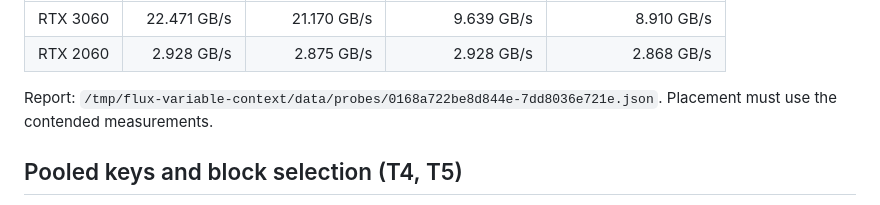
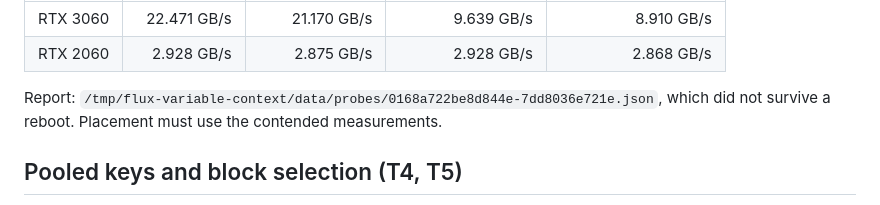
Before and after one commit to cyqlelabs/flux, a Markdown page: docs/plans/variable-context-baseline.md, the part around the change. GitHub-like rendering.

```diff
--- a/docs/plans/variable-context-baseline.md
+++ b/docs/plans/variable-context-baseline.md
@@ -49,7 +49,7 @@ The rebuilt 512 MiB host-page probe (four-cell scattered reads, six concurrent C
 | RTX 3060 | 22.471 GB/s | 21.170 GB/s | 9.639 GB/s | 8.910 GB/s |
 | RTX 2060 | 2.928 GB/s | 2.875 GB/s | 2.928 GB/s | 2.868 GB/s |
 
-Report: `/tmp/flux-variable-context/data/probes/0168a722be8d844e-7dd8036e721e.json`. Placement must use the contended measurements.
+Report: `/tmp/flux-variable-context/data/probes/0168a722be8d844e-7dd8036e721e.json`, which did not survive a reboot. Placement must use the contended measurements.
 
 ## Pooled keys and block selection (T4, T5)
 
```
Also changed, not shown: CLAUDE.md (+9 -26 lines), 1 other file.
